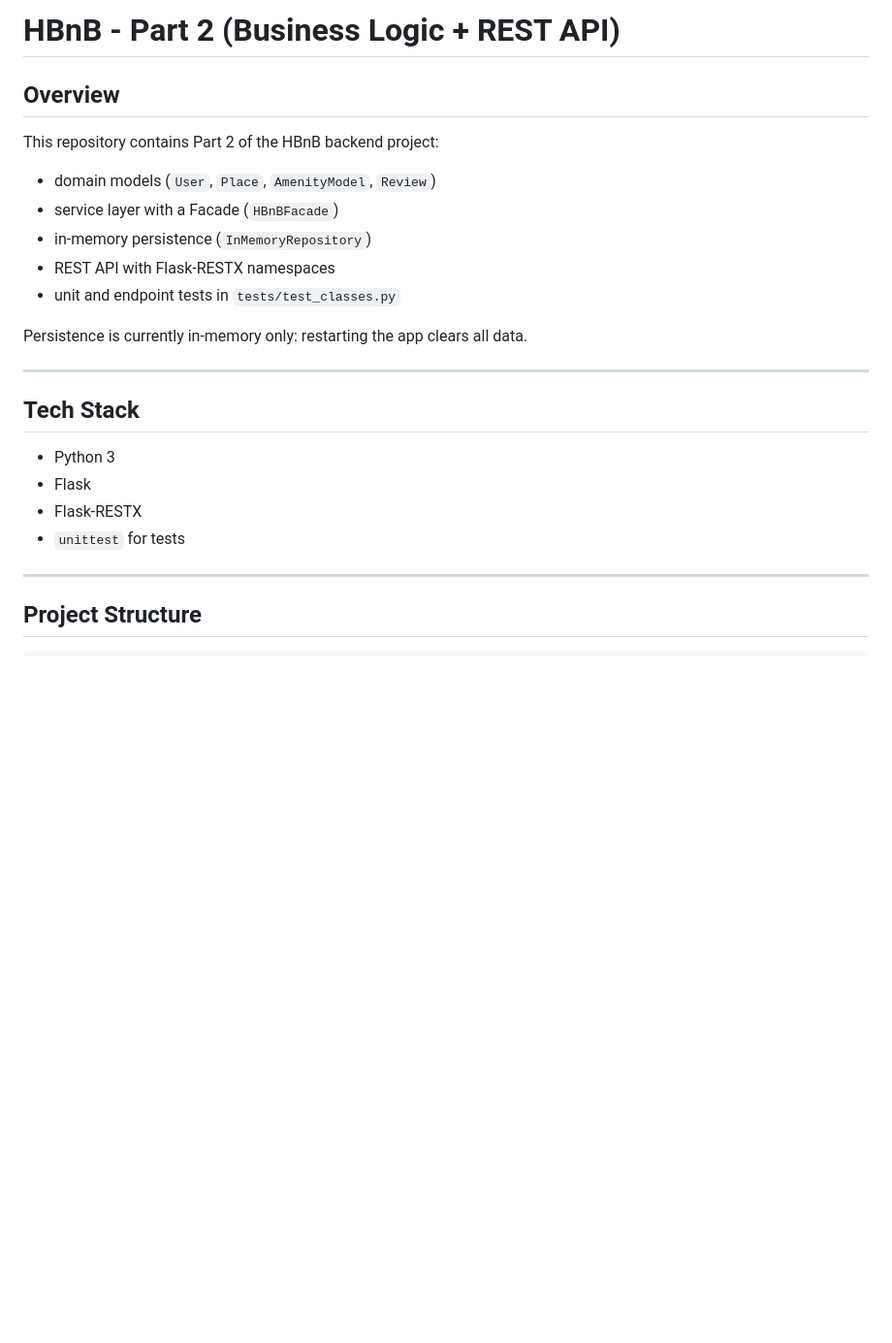
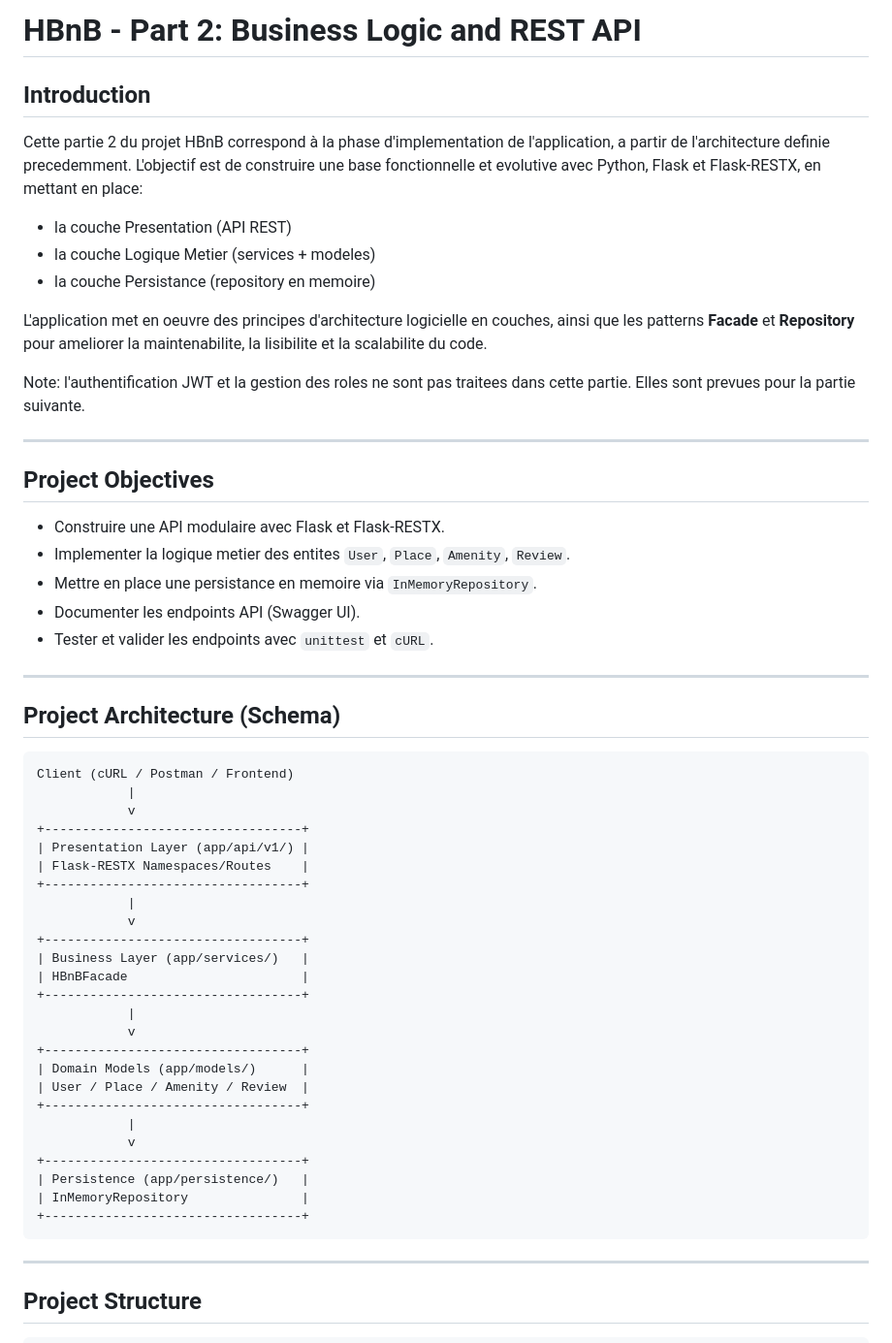
Before and after one commit to Alreix/holbertonschool-hbnb, a Markdown page: part2/README.md, the part around one of its changes. Shown at 97% size. Rendered like a GitHub page; blank space fills up the shorter version.

````diff
--- a/part2/README.md
+++ b/part2/README.md
@@ -1,25 +1,59 @@
-# HBnB - Part 2 (Business Logic + REST API)
+# HBnB - Part 2: Business Logic and REST API
 
-## Overview
+## Introduction
 
-This repository contains Part 2 of the HBnB backend project:
+Cette partie 2 du projet HBnB correspond à la phase d'implementation de l'application, a partir de l'architecture definie precedemment.
+L'objectif est de construire une base fonctionnelle et evolutive avec Python, Flask et Flask-RESTX, en mettant en place:
 
-- domain models (`User`, `Place`, `AmenityModel`, `Review`)
-- service layer with a Facade (`HBnBFacade`)
-- in-memory persistence (`InMemoryRepository`)
-- REST API with Flask-RESTX namespaces
-- unit and endpoint tests in `tests/test_classes.py`
+- la couche Presentation (API REST)
+- la couche Logique Metier (services + modeles)
+- la couche Persistance (repository en memoire)
 
-Persistence is currently in-memory only: restarting the app clears all data.
+L'application met en oeuvre des principes d'architecture logicielle en couches, ainsi que les patterns **Facade** et **Repository** pour ameliorer la maintenabilite, la lisibilite et la scalabilite du code.
+
+Note: l'authentification JWT et la gestion des roles ne sont pas traitees dans cette partie. Elles sont prevues pour la partie suivante.
 
 ---
 
-## Tech Stack
+## Project Objectives
 
-- Python 3
-- Flask
-- Flask-RESTX
-- `unittest` for tests
+- Construire une API modulaire avec Flask et Flask-RESTX.
+- Implementer la logique metier des entites `User`, `Place`, `Amenity`, `Review`.
+- Mettre en place une persistance en memoire via `InMemoryRepository`.
+- Documenter les endpoints API (Swagger UI).
+- Tester et valider les endpoints avec `unittest` et `cURL`.
+
+---
+
+## Project Architecture (Schema)
+
+```text
+Client (cURL / Postman / Frontend)
+            |
+            v
++----------------------------------+
+| Presentation Layer (app/api/v1/) |
+| Flask-RESTX Namespaces/Routes    |
++----------------------------------+
+            |
+            v
++----------------------------------+
+| Business Layer (app/services/)   |
+| HBnBFacade                       |
++----------------------------------+
+            |
+            v
++----------------------------------+
+| Domain Models (app/models/)      |
+| User / Place / Amenity / Review  |
++----------------------------------+
+            |
+            v
++----------------------------------+
+| Persistence (app/persistence/)   |
+| InMemoryRepository               |
++----------------------------------+
+```
 
 ---
 
````
Also changed, not shown: other parts of part2/README.md (+114 -162 lines).
